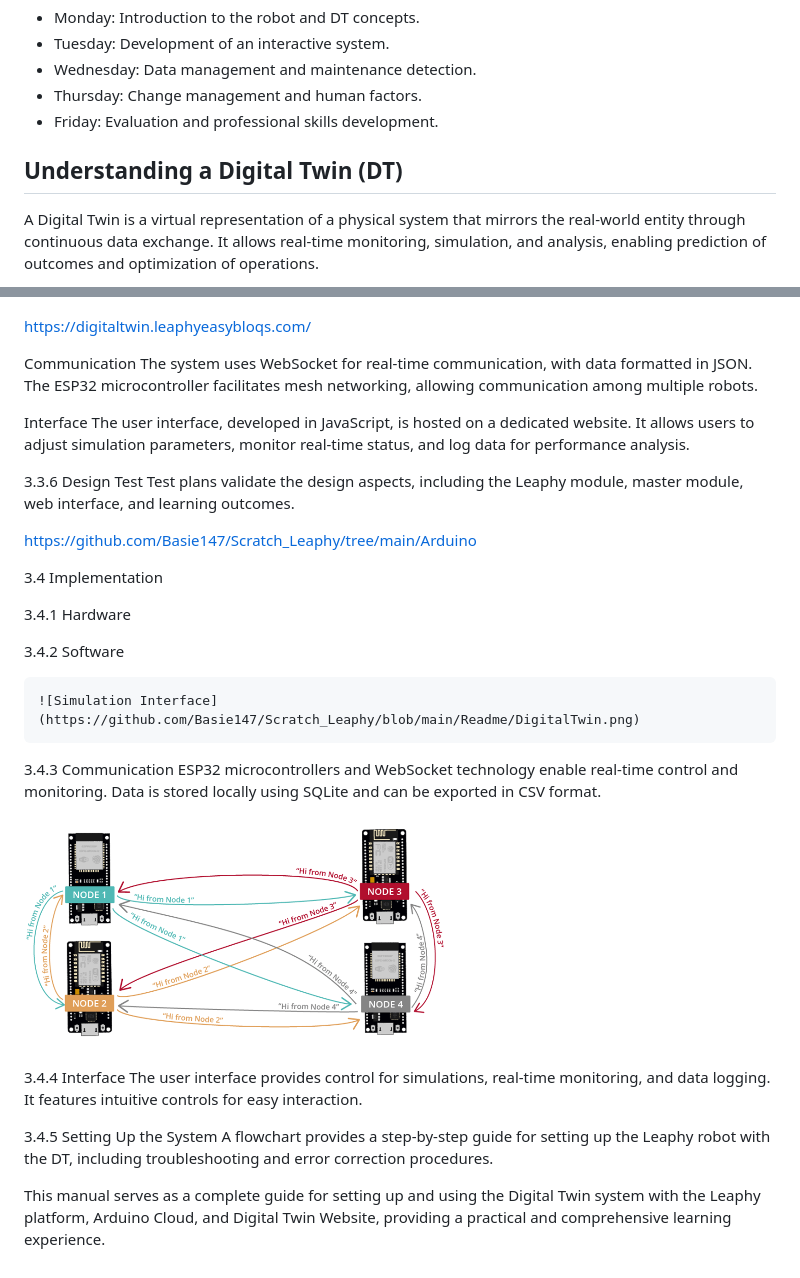
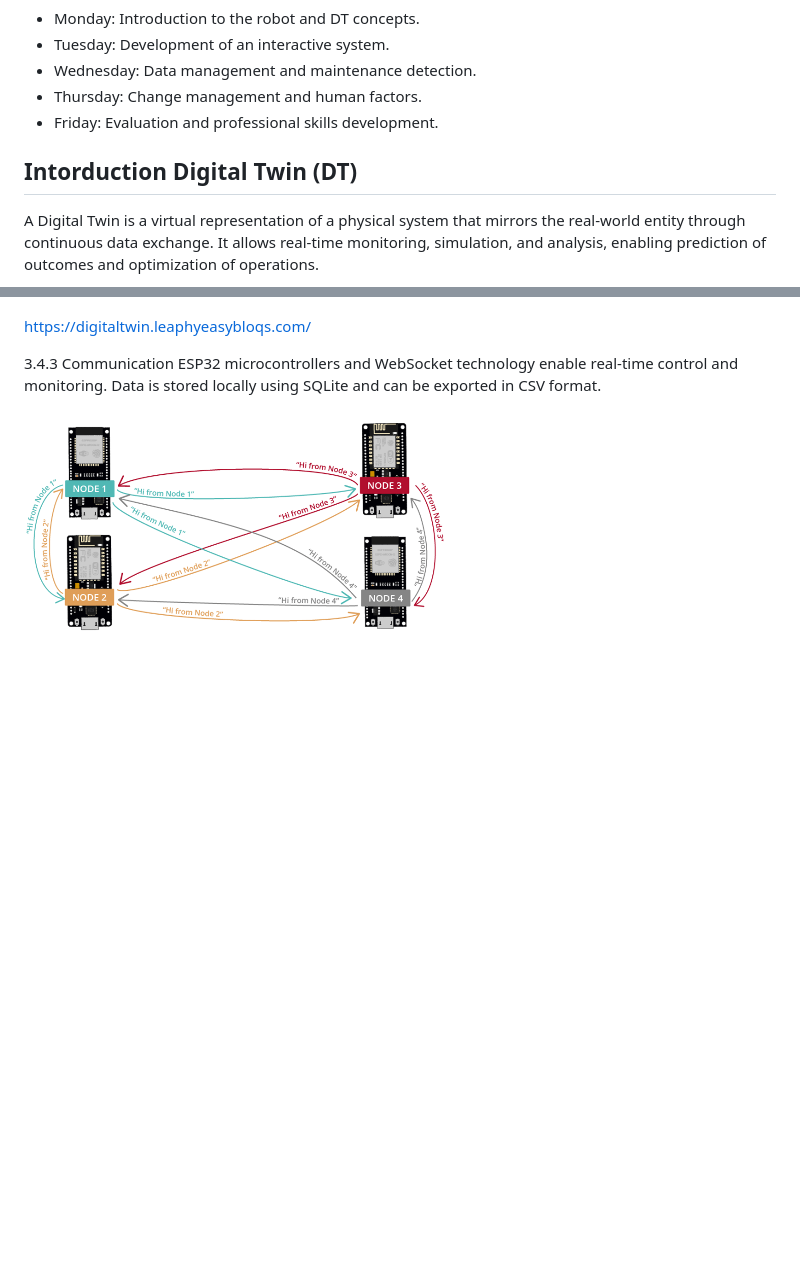
Before and after one commit to Basie147/Scratch_Leaphy, a Markdown page: README.md, 2 parts joined by grey strips. Rendered like a GitHub page; blank space fills up the shorter version.

```diff
--- a/README.md
+++ b/README.md
@@ -20,7 +20,7 @@ The hackathon week covers:
 - Thursday: Change management and human factors.
 - Friday: Evaluation and professional skills development.
 
-## Understanding a Digital Twin (DT)
+## Intorduction Digital Twin (DT)
 A Digital Twin is a virtual representation of a physical system that mirrors the real-world entity through continuous data exchange. It allows real-time monitoring, simulation, and analysis, enabling prediction of outcomes and optimization of operations.
 
 ![](https://github.com/Basie147/Scratch_Leaphy/blob/main/Readme/DigitalTwinLevel.png)
@@ -70,47 +56,7 @@ https://digitaltwin.leaphyeasybloqs.com/
 
 
 
-
-
-
-
-
-
-
-
-Communication
-The system uses WebSocket for real-time communication, with data formatted in JSON. The ESP32 microcontroller facilitates mesh networking, allowing communication among multiple robots.
-
-Interface
-The user interface, developed in JavaScript, is hosted on a dedicated website. It allows users to adjust simulation parameters, monitor real-time status, and log data for performance analysis.
-
-
-3.3.6 Design Test
-Test plans validate the design aspects, including the Leaphy module, master module, web interface, and learning outcomes.
-
-https://github.com/Basie147/Scratch_Leaphy/tree/main/Arduino
-
-
-3.4 Implementation
-
-3.4.1 Hardware
-
-
-3.4.2 Software
-
-    ![Simulation Interface](https://github.com/Basie147/Scratch_Leaphy/blob/main/Readme/DigitalTwin.png)
-
-
 3.4.3 Communication
 ESP32 microcontrollers and WebSocket technology enable real-time control and monitoring. Data is stored locally using SQLite and can be exported in CSV format.
 
 ![Simulation Interface](https://github.com/Basie147/Scratch_Leaphy/blob/main/Readme/Node.png)
-
-
-3.4.4 Interface
-The user interface provides control for simulations, real-time monitoring, and data logging. It features intuitive controls for easy interaction.
-
-3.4.5 Setting Up the System
-A flowchart provides a step-by-step guide for setting up the Leaphy robot with the DT, including troubleshooting and error correction procedures.
-
-This manual serves as a complete guide for setting up and using the Digital Twin system with the Leaphy platform, Arduino Cloud, and Digital Twin Website, providing a practical and comprehensive learning experience.
```
Also changed, not shown: other parts of README.md (+0 -14 lines).
